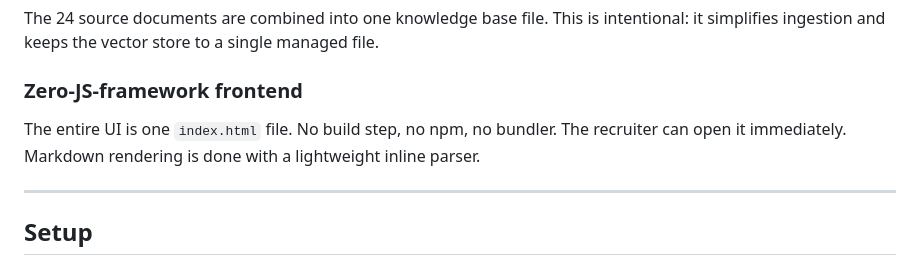
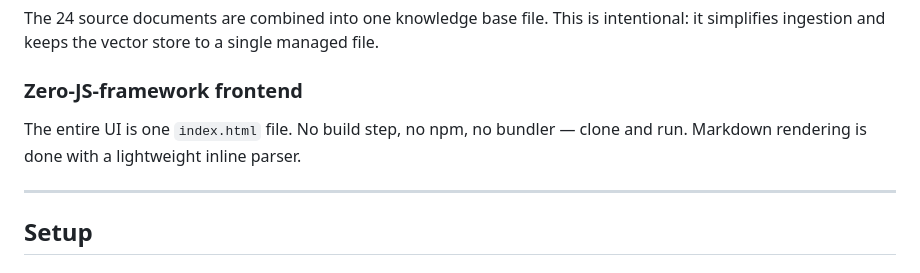
Before and after one commit to Bahriyasmine/Ai_assistant-, a Markdown page: README.md, the part around the change. Rendered like a GitHub page.

Commit message:
docs: remove recruiter reference from README

```diff
--- a/README.md
+++ b/README.md
@@ -93,7 +93,7 @@ Each API response returns a `response_id`. Passing it back as `previous_response
 The 24 source documents are combined into one knowledge base file. This is intentional: it simplifies ingestion and keeps the vector store to a single managed file.
 
 ### Zero-JS-framework frontend
-The entire UI is one `index.html` file. No build step, no npm, no bundler. The recruiter can open it immediately. Markdown rendering is done with a lightweight inline parser.
+The entire UI is one `index.html` file. No build step, no npm, no bundler — clone and run. Markdown rendering is done with a lightweight inline parser.
 
 ---
 
```
